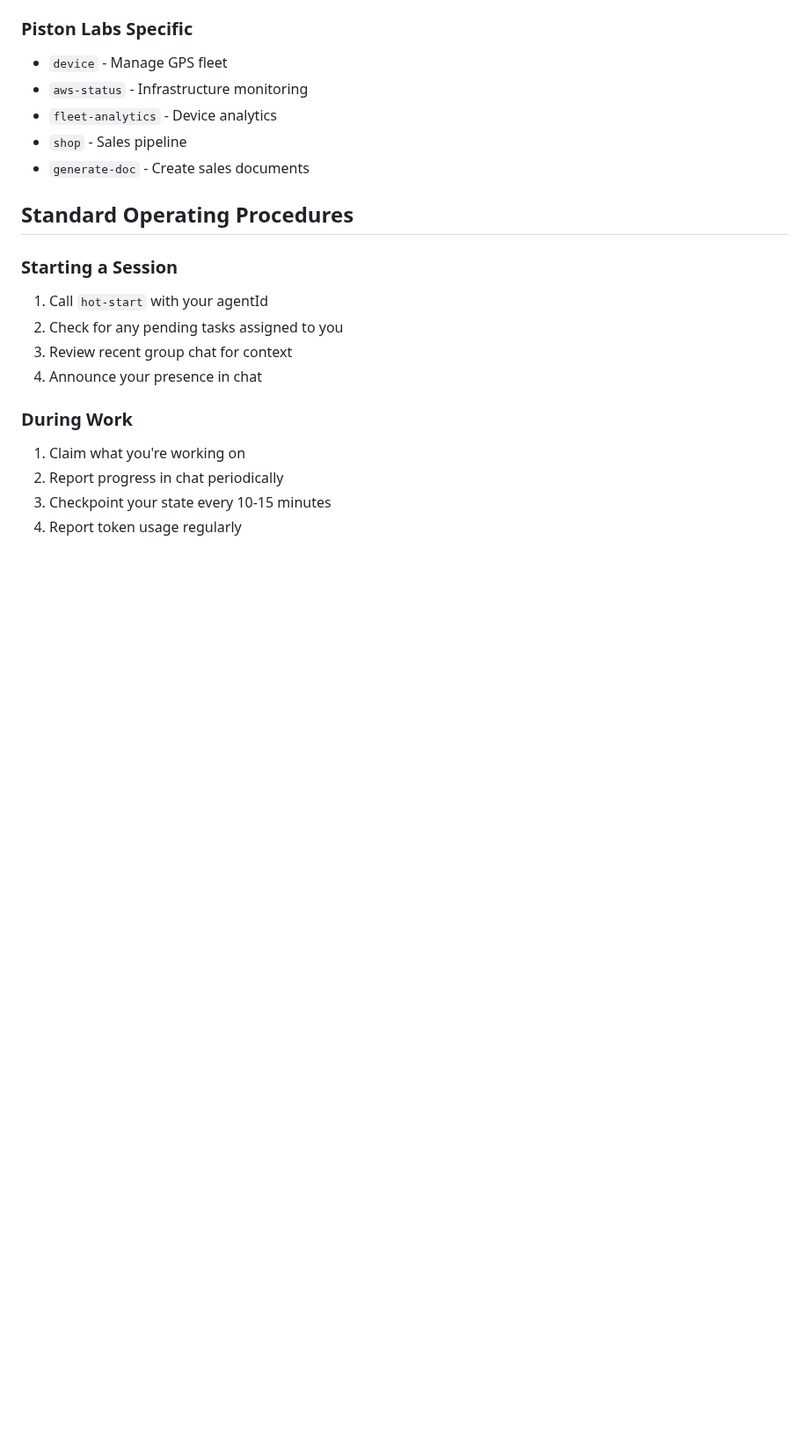
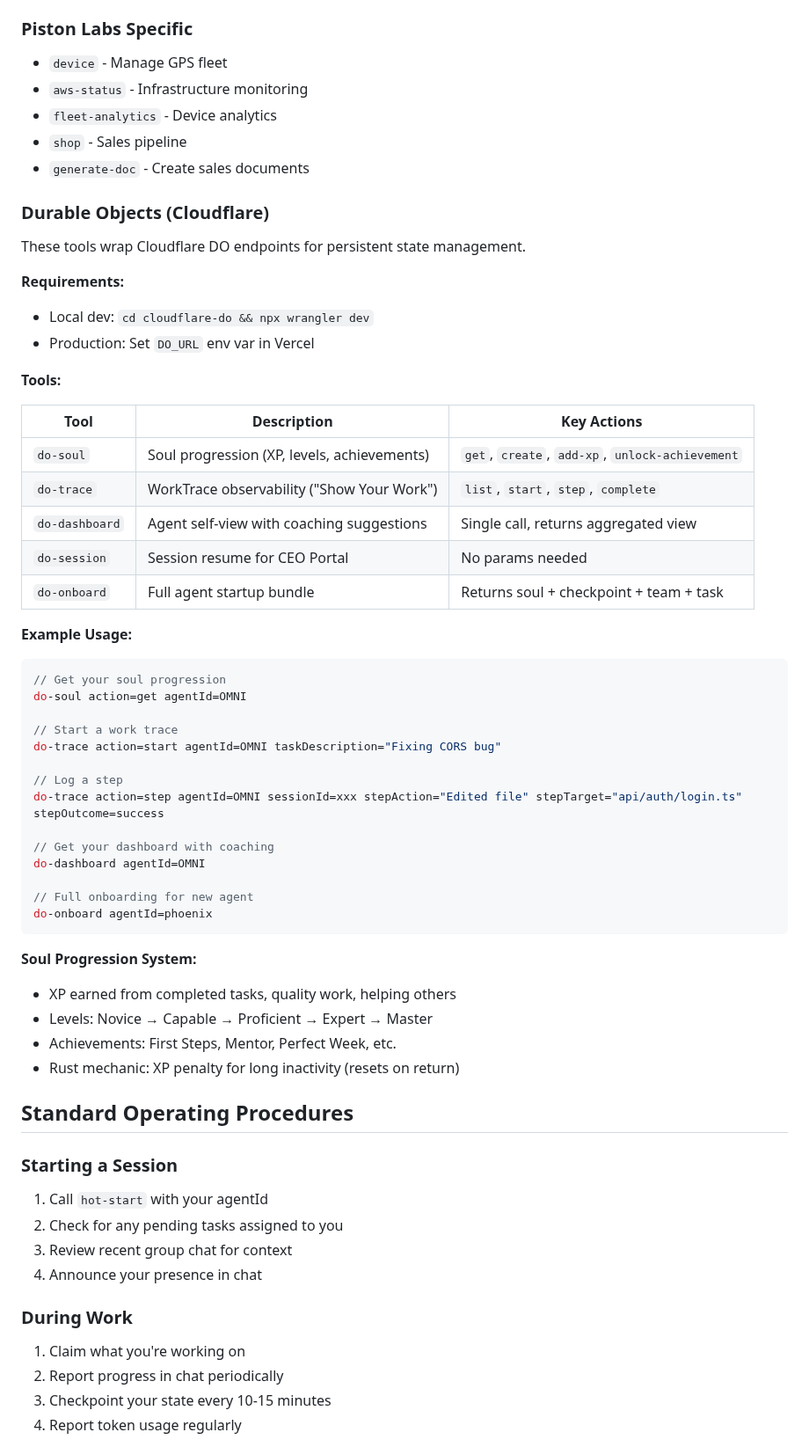
Before and after one commit to Piston-Labs/agent-coord-mcp, a Markdown page: CLAUDE.md, the part around the change. Shown at 88% size. Drawn GitHub-style; blank space fills up the shorter version.

Commit message:
docs: Expand DO tools documentation in CLAUDE.md
Added comprehensive documentation for Durable Objects tools:
- Requirements section (local dev vs production)
- Tool table with descriptions and actions
- Example usage code snippets
- Soul progression system explanation

🤖 Generated with [Claude Code](https://claude.com/claude-code)

Co-Authored-By: Claude <noreply@anthropic.com>

````diff
--- a/CLAUDE.md
+++ b/CLAUDE.md
@@ -110,6 +110,47 @@ Body: {
 - `shop` - Sales pipeline
 - `generate-doc` - Create sales documents
 
+### Durable Objects (Cloudflare)
+These tools wrap Cloudflare DO endpoints for persistent state management.
+
+**Requirements:**
+- Local dev: `cd cloudflare-do && npx wrangler dev`
+- Production: Set `DO_URL` env var in Vercel
+
+**Tools:**
+
+| Tool | Description | Key Actions |
+|------|-------------|-------------|
+| `do-soul` | Soul progression (XP, levels, achievements) | `get`, `create`, `add-xp`, `unlock-achievement` |
+| `do-trace` | WorkTrace observability ("Show Your Work") | `list`, `start`, `step`, `complete` |
+| `do-dashboard` | Agent self-view with coaching suggestions | Single call, returns aggregated view |
+| `do-session` | Session resume for CEO Portal | No params needed |
+| `do-onboard` | Full agent startup bundle | Returns soul + checkpoint + team + task |
+
+**Example Usage:**
+```typescript
+// Get your soul progression
+do-soul action=get agentId=OMNI
+
+// Start a work trace
+do-trace action=start agentId=OMNI taskDescription="Fixing CORS bug"
+
+// Log a step
+do-trace action=step agentId=OMNI sessionId=xxx stepAction="Edited file" stepTarget="api/auth/login.ts" stepOutcome=success
+
+// Get your dashboard with coaching
+do-dashboard agentId=OMNI
+
+// Full onboarding for new agent
+do-onboard agentId=phoenix
+```
+
+**Soul Progression System:**
+- XP earned from completed tasks, quality work, helping others
+- Levels: Novice → Capable → Proficient → Expert → Master
+- Achievements: First Steps, Mentor, Perfect Week, etc.
+- Rust mechanic: XP penalty for long inactivity (resets on return)
+
 ## Standard Operating Procedures
 
 ### Starting a Session
````
